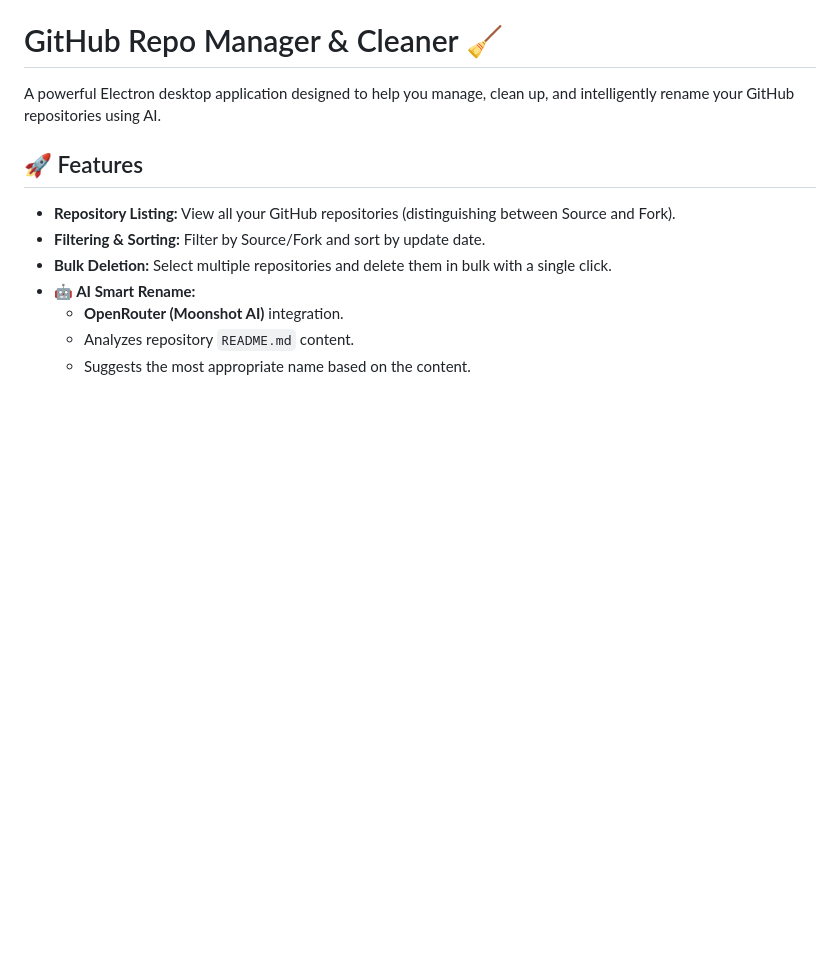
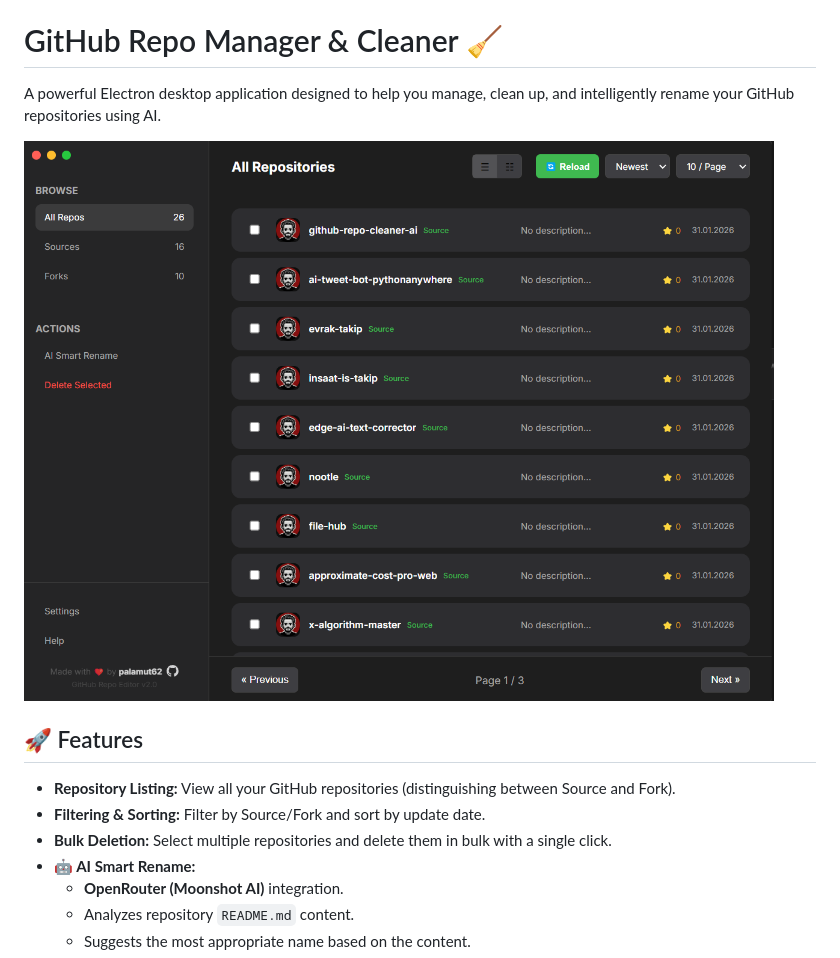
Before and after one commit to palamut62/own_github_repo_editor, a Markdown page: README.md, the part around the change. GitHub-like rendering; pictures changed too: screenshoot.png (added); blank space fills up the shorter version.

Commit message:
docs: Add app screenshot to README.

```diff
--- a/README.md
+++ b/README.md
@@ -1,6 +1,8 @@
 # GitHub Repo Manager & Cleaner 🧹
 
 A powerful Electron desktop application designed to help you manage, clean up, and intelligently rename your GitHub repositories using AI.
+
+![App Screenshot](screenshoot.png)
 
 ## 🚀 Features
 
```
